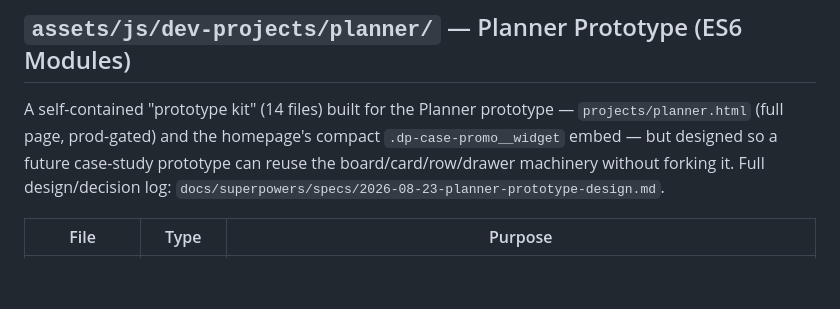
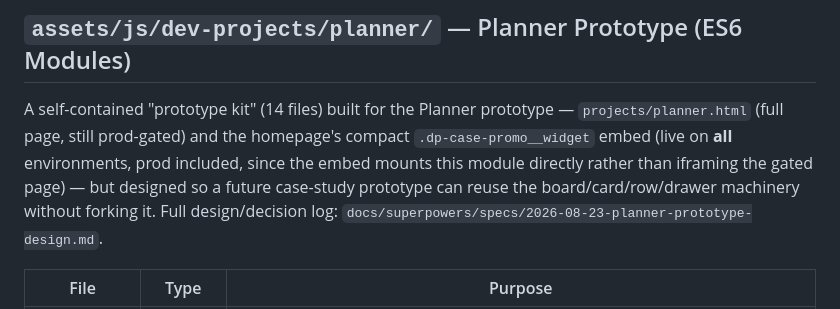
Before and after one commit to edwardstone1337/Edward-Stone, a Markdown page: docs/architecture-js.md, the part around the change. Rendered like a GitHub page; blank space fills up the shorter version.

```diff
--- a/docs/architecture-js.md
+++ b/docs/architecture-js.md
@@ -41,7 +41,7 @@ This project has two JS component directories with different conventions. **New
 
 ## `assets/js/dev-projects/planner/` — Planner Prototype (ES6 Modules)
 
-A self-contained "prototype kit" (14 files) built for the Planner prototype — `projects/planner.html` (full page, prod-gated) and the homepage's compact `.dp-case-promo__widget` embed — but designed so a future case-study prototype can reuse the board/card/row/drawer machinery without forking it. Full design/decision log: `docs/superpowers/specs/2026-08-23-planner-prototype-design.md`.
+A self-contained "prototype kit" (14 files) built for the Planner prototype — `projects/planner.html` (full page, still prod-gated) and the homepage's compact `.dp-case-promo__widget` embed (live on **all** environments, prod included, since the embed mounts this module directly rather than iframing the gated page) — but designed so a future case-study prototype can reuse the board/card/row/drawer machinery without forking it. Full design/decision log: `docs/superpowers/specs/2026-08-23-planner-prototype-design.md`.
 
 | File | Type | Purpose |
 |------|------|---------|
```
Also changed, not shown: docs/release-playbook.md (+4 -0 lines), 1 other file.
